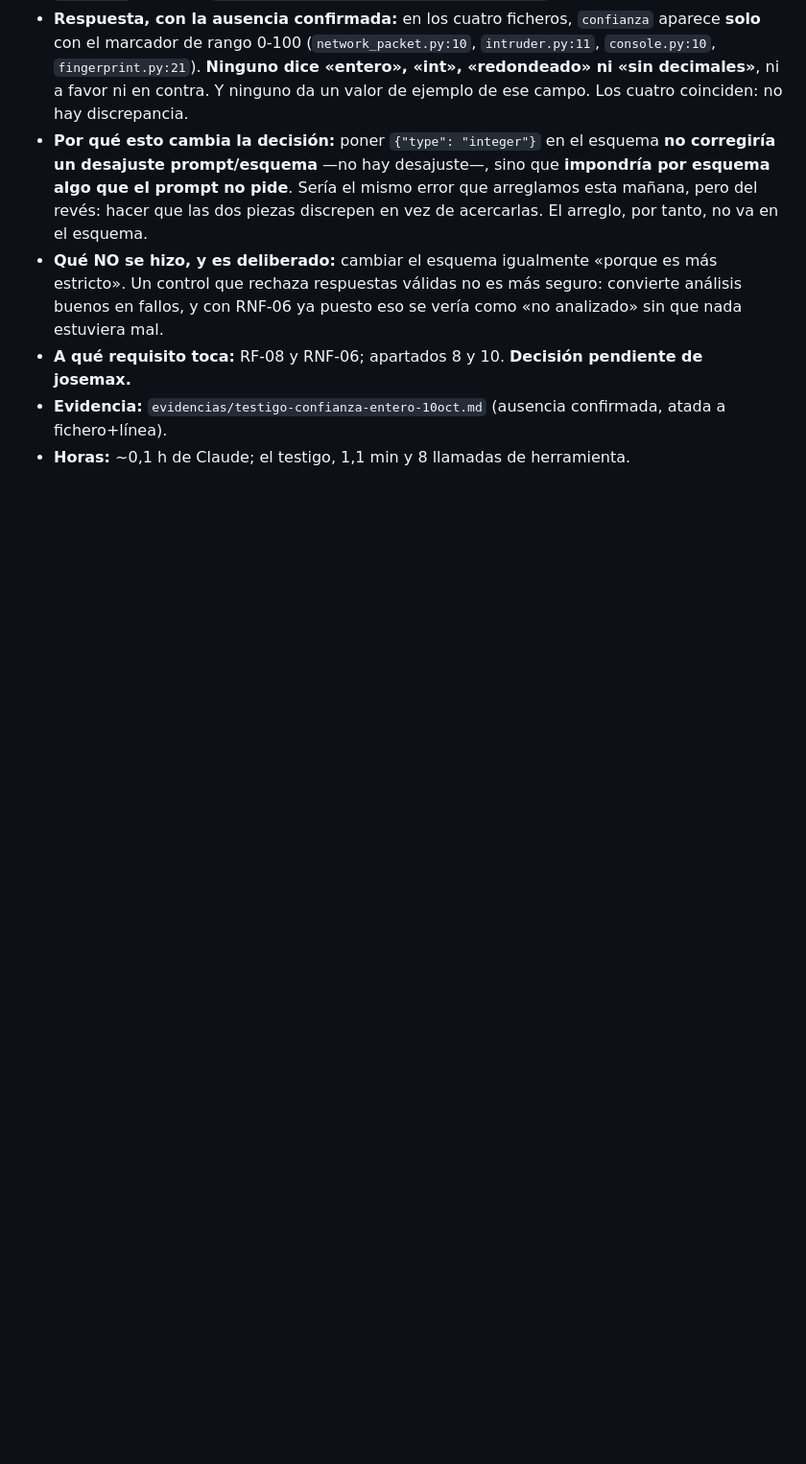
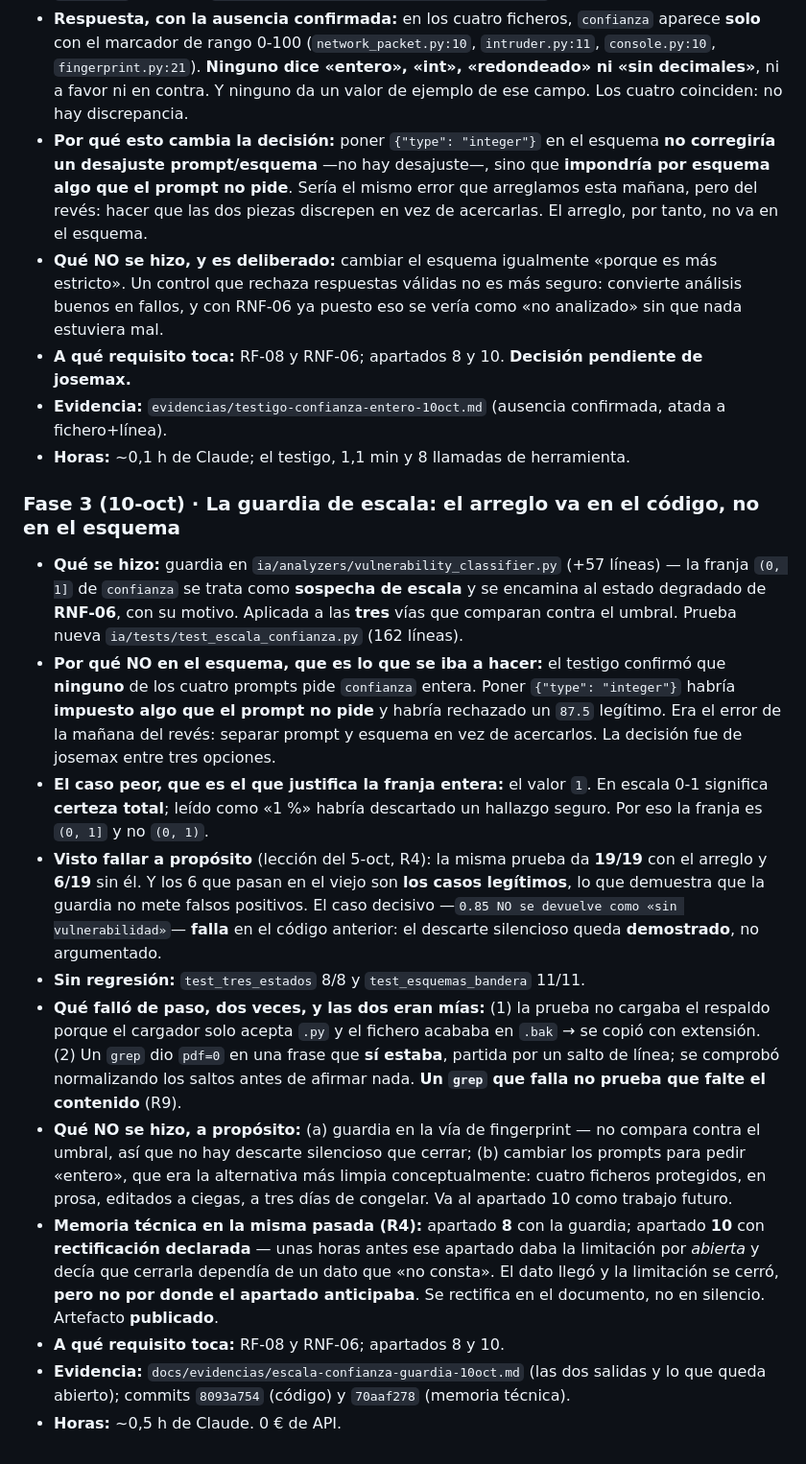
Before and after one commit to Feet-Lovers/Proyecto-Evolve, a Markdown page: docs/informe/diario.md, the part around the change. Shown at 96% size. Drawn GitHub-style; blank space fills up the shorter version.

Commit message:
docs(diario): la guardia de escala, vista fallar a proposito (19/19 contra 6/19)

```diff
--- a/docs/informe/diario.md
+++ b/docs/informe/diario.md
@@ -1921,3 +1921,37 @@ Entrada de proceso, no de producto: aquí queda lo que el apartado «reparto del
 - **A qué requisito toca:** RF-08 y RNF-06; apartados 8 y 10. **Decisión pendiente de josemax.**
 - **Evidencia:** `evidencias/testigo-confianza-entero-10oct.md` (ausencia confirmada, atada a fichero+línea).
 - **Horas:** ~0,1 h de Claude; el testigo, 1,1 min y 8 llamadas de herramienta.
+
+### Fase 3 (10-oct) · La guardia de escala: el arreglo va en el código, no en el esquema
+
+- **Qué se hizo:** guardia en `ia/analyzers/vulnerability_classifier.py` (+57 líneas) — la franja `(0, 1]`
+  de `confianza` se trata como **sospecha de escala** y se encamina al estado degradado de **RNF-06**, con su
+  motivo. Aplicada a las **tres** vías que comparan contra el umbral. Prueba nueva
+  `ia/tests/test_escala_confianza.py` (162 líneas).
+- **Por qué NO en el esquema, que es lo que se iba a hacer:** el testigo confirmó que **ninguno** de los
+  cuatro prompts pide `confianza` entera. Poner `{"type": "integer"}` habría **impuesto algo que el prompt no
+  pide** y habría rechazado un `87.5` legítimo. Era el error de la mañana del revés: separar prompt y esquema
+  en vez de acercarlos. La decisión fue de josemax entre tres opciones.
+- **El caso peor, que es el que justifica la franja entera:** el valor `1`. En escala 0-1 significa **certeza
+  total**; leído como «1 %» habría descartado un hallazgo seguro. Por eso la franja es `(0, 1]` y no `(0, 1)`.
+- **Visto fallar a propósito** (lección del 5-oct, R4): la misma prueba da **19/19** con el arreglo y
+  **6/19** sin él. Y los 6 que pasan en el viejo son **los casos legítimos**, lo que demuestra que la guardia
+  no mete falsos positivos. El caso decisivo —`0.85 NO se devuelve como «sin vulnerabilidad»`— **falla** en el
+  código anterior: el descarte silencioso queda **demostrado**, no argumentado.
+- **Sin regresión:** `test_tres_estados` 8/8 y `test_esquemas_bandera` 11/11.
+- **Qué falló de paso, dos veces, y las dos eran mías:** (1) la prueba no cargaba el respaldo porque el
+  cargador solo acepta `.py` y el fichero acababa en `.bak` → se copió con extensión. (2) Un `grep` dio
+  `pdf=0` en una frase que **sí estaba**, partida por un salto de línea; se comprobó normalizando los saltos
+  antes de afirmar nada. **Un `grep` que falla no prueba que falte el contenido** (R9).
+- **Qué NO se hizo, a propósito:** (a) guardia en la vía de fingerprint — no compara contra el umbral, así
+  que no hay descarte silencioso que cerrar; (b) cambiar los prompts para pedir «entero», que era la
+  alternativa más limpia conceptualmente: cuatro ficheros protegidos, en prosa, editados a ciegas, a tres
+  días de congelar. Va al apartado 10 como trabajo futuro.
+- **Memoria técnica en la misma pasada (R4):** apartado **8** con la guardia; apartado **10** con
+  **rectificación declarada** — unas horas antes ese apartado daba la limitación por *abierta* y decía que
+  cerrarla dependía de un dato que «no consta». El dato llegó y la limitación se cerró, **pero no por donde
+  el apartado anticipaba**. Se rectifica en el documento, no en silencio. Artefacto **publicado**.
+- **A qué requisito toca:** RF-08 y RNF-06; apartados 8 y 10.
+- **Evidencia:** `docs/evidencias/escala-confianza-guardia-10oct.md` (las dos salidas y lo que queda abierto);
+  commits `8093a754` (código) y `70aaf278` (memoria técnica).
+- **Horas:** ~0,5 h de Claude. 0 € de API.
```
